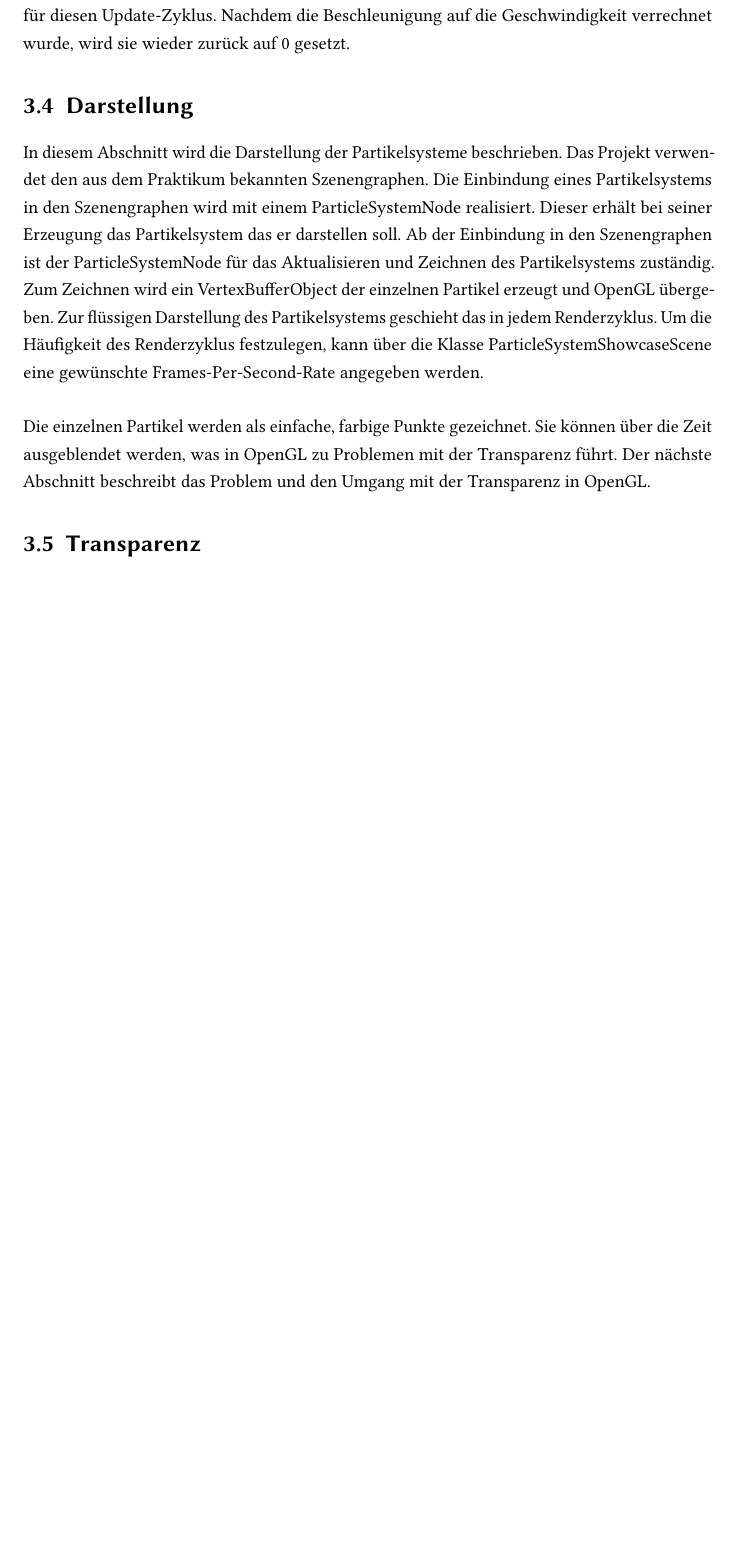
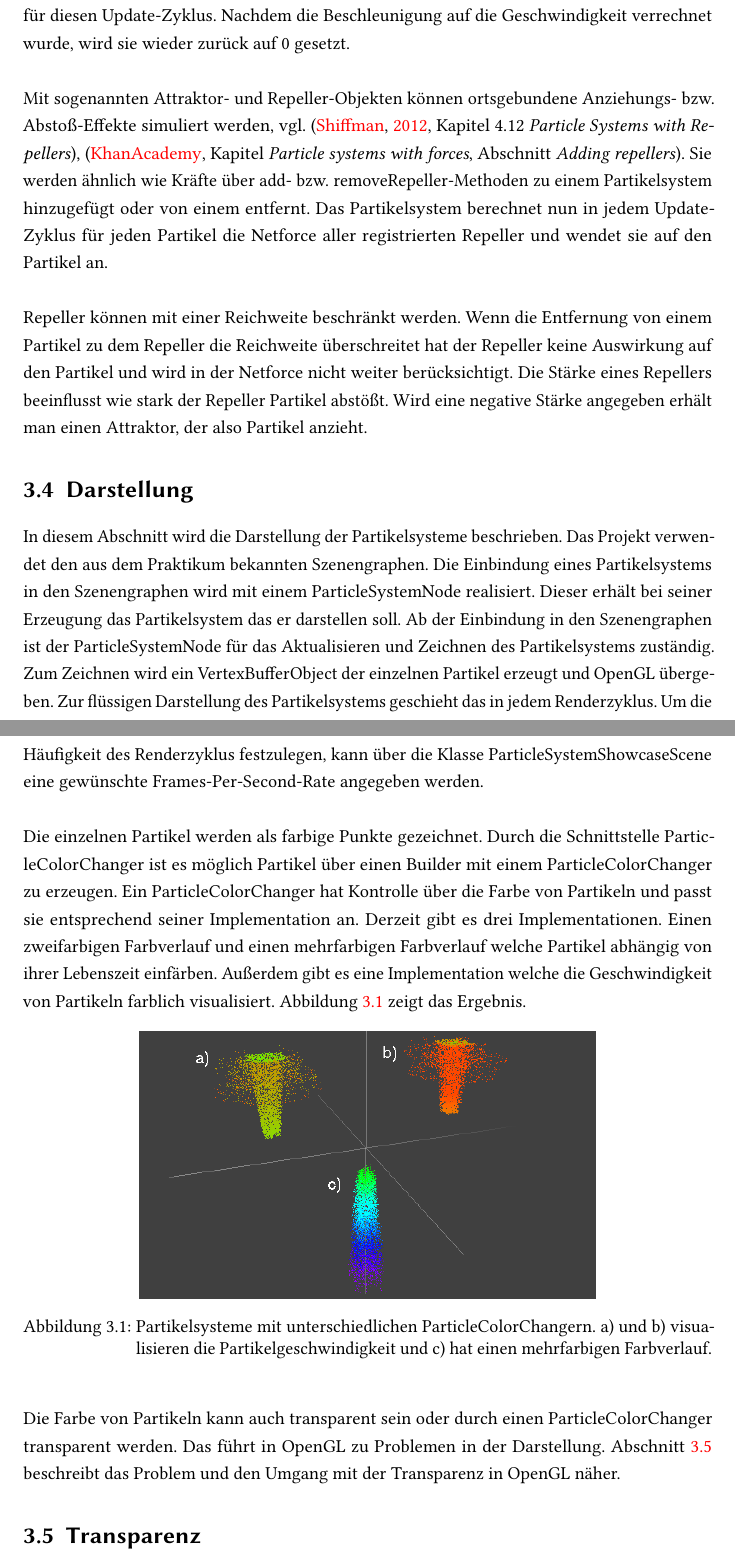
Before and after one commit to xancake/haw_bai6_wp_cg_praktikum, a LaTeX thesis (BAI6_WP_CG_Projekt_LN/doc/Ausarbeitung/main.tex, which reads BAI6_WP_CG_Projekt_LN/doc/Ausarbeitung/chapter3.tex): part of page 10 of 16 before the commit and two parts of pages 10 and 11 of 17 after it, the two joined at a grey line, cut so that both start at the same text, the shorter picture padded with empty space. Compiled offline with pdfLaTeX; the source files are stored in an older character set and shown here as Unicode; an older LaTeX class or package is replaced by its successor.

Commit message:
Projekt LN:
- Dokumentation zu Repellern und ParticleColorChanger hinzugefügt

```diff
--- a/BAI6_WP_CG_Projekt_LN/doc/Ausarbeitung/chapter3.tex
+++ b/BAI6_WP_CG_Projekt_LN/doc/Ausarbeitung/chapter3.tex
@@ -36,10 +36,22 @@
 
-\textmd{\\In der Implementation werden Kräfte dem Partikelsystem per apply- bzw. removeForce hinzugefügt bzw. entfernt. Das Partikelsystem addiert alle Kräfte die angewendet werden sollen auf zu der sogenannten Netforce, vgl. \cite[Kapitel Understanding net forces]{pixar}. Die Netforce wird nun bei jedem Update-Zyklus auf jeden Partikel angewendet. Hier wird die Netforce mit der Masse des Partikels verrechnet und das Ergebnis daraus ist die Beschleunigung des Partikels für diesen Update-Zyklus. Nachdem die Beschleunigung auf die Geschwindigkeit verrechnet wurde, wird sie wieder zurück auf 0 gesetzt.}
+\textmd{\\In der Implementation werden Kräfte dem Partikelsystem per apply- bzw. removeForce hinzugefügt bzw. entfernt. Das Partikelsystem addiert alle Kräfte die angewendet werden sollen auf zu der sogenannten Netforce, vgl. \cite[Kapitel \textit{Understanding net forces}]{pixar}. Die Netforce wird nun bei jedem Update-Zyklus auf jeden Partikel angewendet. Hier wird die Netforce mit der Masse des Partikels verrechnet und das Ergebnis daraus ist die Beschleunigung des Partikels für diesen Update-Zyklus. Nachdem die Beschleunigung auf die Geschwindigkeit verrechnet wurde, wird sie wieder zurück auf 0 gesetzt.}
+
+\textmd{\\Mit sogenannten Attraktor- und Repeller-Objekten können ortsgebundene Anziehungs- bzw. Abstoß-Effekte simuliert werden, vgl. \cite[Kapitel 4.12 \textit{Particle Systems with Repellers}]{natureofcode2012}, \cite[Kapitel \textit{Particle systems with forces}, Abschnitt \textit{Adding repellers}]{khan}. Sie werden ähnlich wie Kräfte über add- bzw. removeRepeller-Methoden zu einem Partikelsystem hinzugefügt oder von einem entfernt. Das Partikelsystem berechnet nun in jedem Update-Zyklus für jeden Partikel die Netforce aller registrierten Repeller und wendet sie auf den Partikel an.}
+
+\textmd{\\Repeller können mit einer Reichweite beschränkt werden. Wenn die Entfernung von einem Partikel zu dem Repeller die Reichweite überschreitet hat der Repeller keine Auswirkung auf den Partikel und wird in der Netforce nicht weiter berücksichtigt. Die Stärke eines Repellers beeinflusst wie stark der Repeller Partikel abstößt. Wird eine negative Stärke angegeben erhält man einen Attraktor, der also Partikel anzieht.}
 
 \section{Darstellung} \label{rendering}
 \textmd{In diesem Abschnitt wird die Darstellung der Partikelsysteme beschrieben. Das Projekt verwendet den aus dem Praktikum bekannten Szenengraphen. Die Einbindung eines Partikelsystems in den Szenengraphen wird mit einem ParticleSystemNode realisiert. Dieser erhält bei seiner Erzeugung das Partikelsystem das er darstellen soll. Ab der Einbindung in den Szenengraphen ist der ParticleSystemNode für das Aktualisieren und Zeichnen des Partikelsystems zuständig. Zum Zeichnen wird ein VertexBufferObject der einzelnen Partikel erzeugt und OpenGL übergeben. Zur flüssigen Darstellung des Partikelsystems geschieht das in jedem Renderzyklus. Um die Häufigkeit des Renderzyklus festzulegen, kann über die Klasse ParticleSystemShowcaseScene eine gewünschte Frames-Per-Second-Rate angegeben werden.}
 
-\textmd{\\Die einzelnen Partikel werden als einfache, farbige Punkte gezeichnet. Sie können über die Zeit ausgeblendet werden, was in OpenGL zu Problemen mit der Transparenz führt. Der nächste Abschnitt beschreibt das Problem und den Umgang mit der Transparenz in OpenGL.}
+\textmd{\\Die einzelnen Partikel werden als farbige Punkte gezeichnet. Durch die Schnittstelle ParticleColorChanger ist es möglich Partikel über einen Builder mit einem ParticleColorChanger zu erzeugen. Ein ParticleColorChanger hat Kontrolle über die Farbe von Partikeln und passt sie entsprechend seiner Implementation an. Derzeit gibt es drei Implementationen. Einen zweifarbigen Farbverlauf und einen mehrfarbigen Farbverlauf welche Partikel abhängig von ihrer Lebenszeit einfärben. Außerdem gibt es eine Implementation welche die Geschwindigkeit von Partikeln farblich visualisiert. Abbildung \ref{rendering_colorchanger} zeigt das Ergebnis.}
+\begin{figure}[h]
+	\begin{center}
+		\includegraphics[width=25em]{img/rendering_colorchanger.png}
+		\caption{Partikelsysteme mit unterschiedlichen ParticleColorChangern. a) und b) visualisieren die Partikelgeschwindigkeit und c) hat einen mehrfarbigen Farbverlauf.}
+		\label{rendering_colorchanger}
+	\end{center}
+\end{figure}
+\textmd{\\Die Farbe von Partikeln kann auch transparent sein oder durch einen ParticleColorChanger transparent werden. Das führt in OpenGL zu Problemen in der Darstellung. Abschnitt \ref{transparency} beschreibt das Problem und den Umgang mit der Transparenz in OpenGL näher.}
 
 \section{Transparenz} \label{transparency}
 \textmd{Dieser Abschnitt behandelt den Umgang mit Transparenz in der Darstellung der einzelnen Partikel. Standardmäßig werden die Partikel ohne eine bestimmte Sortierung gezeichnet. Das sorgt in OpenGL dafür, dass Transparenz nicht richtig dargestellt werden kann. Wenn ein transparentes Objekt das näher zur Kamera ist zuerst gezeichnet wird und danach eines das weiter hinten ist, so werden die Pixel des ersten Objekts nicht mehr angepasst. Für ein Partikelsystem mit Transparenz sieht das aus wie in Abbildung \ref{transparency-no-btf}. In der Abbildung können dunkle Partikel beobachtet werden, die transparent sein sollten.}
```
Also changed, not shown: BAI6_WP_CG_Projekt_LN/doc/Ausarbeitung/img/rendering_colorchanger.png (added), BAI6_WP_CG_Projekt_LN/doc/Ausarbeitung/chapter3.tex (10 more changed lines).
